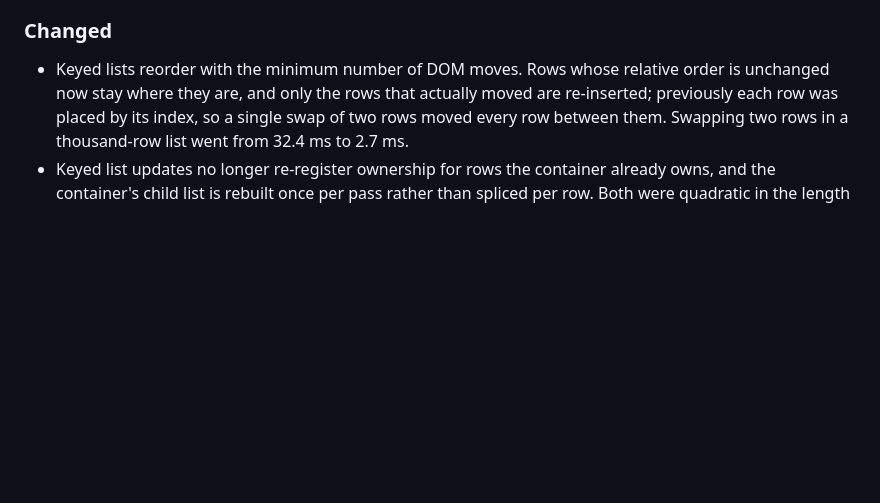
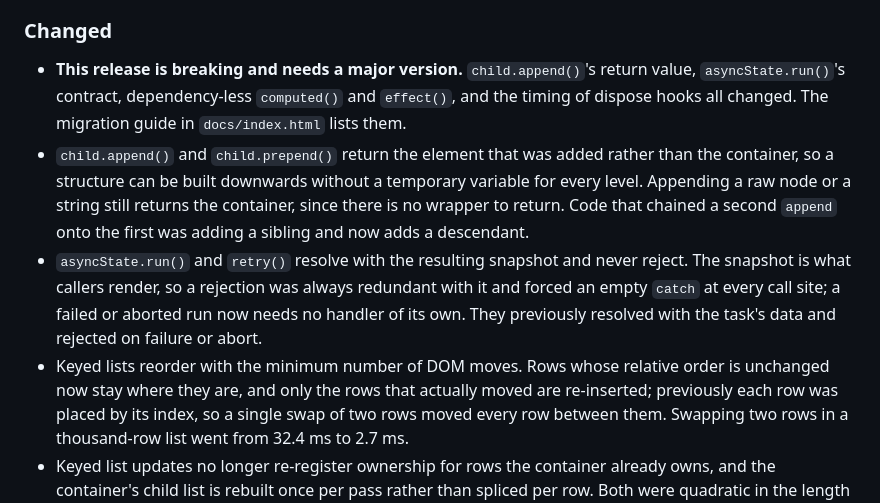
Before and after one commit to 0trebor0/DOMSculptor, a Markdown page: CHANGELOG.md, the part around the change. Rendered like a GitHub page; blank space fills up the shorter version.

```diff
--- a/CHANGELOG.md
+++ b/CHANGELOG.md
@@ -64,6 +64,20 @@ uses [Semantic Versioning](https://semver.org/).
 
 ### Changed
 
+- **This release is breaking and needs a major version.** `child.append()`'s
+  return value, `asyncState.run()`'s contract, dependency-less `computed()` and
+  `effect()`, and the timing of dispose hooks all changed. The migration guide in
+  `docs/index.html` lists them.
+- `child.append()` and `child.prepend()` return the element that was added rather
+  than the container, so a structure can be built downwards without a temporary
+  variable for every level. Appending a raw node or a string still returns the
+  container, since there is no wrapper to return. Code that chained a second
+  `append` onto the first was adding a sibling and now adds a descendant.
+- `asyncState.run()` and `retry()` resolve with the resulting snapshot and never
+  reject. The snapshot is what callers render, so a rejection was always
+  redundant with it and forced an empty `catch` at every call site; a failed or
+  aborted run now needs no handler of its own. They previously resolved with the
+  task's data and rejected on failure or abort.
 - Keyed lists reorder with the minimum number of DOM moves. Rows whose relative
   order is unchanged now stay where they are, and only the rows that actually
   moved are re-inserted; previously each row was placed by its index, so a single
```
Also changed, not shown: TASK_PROGRESS.md (+42 -6 lines).
